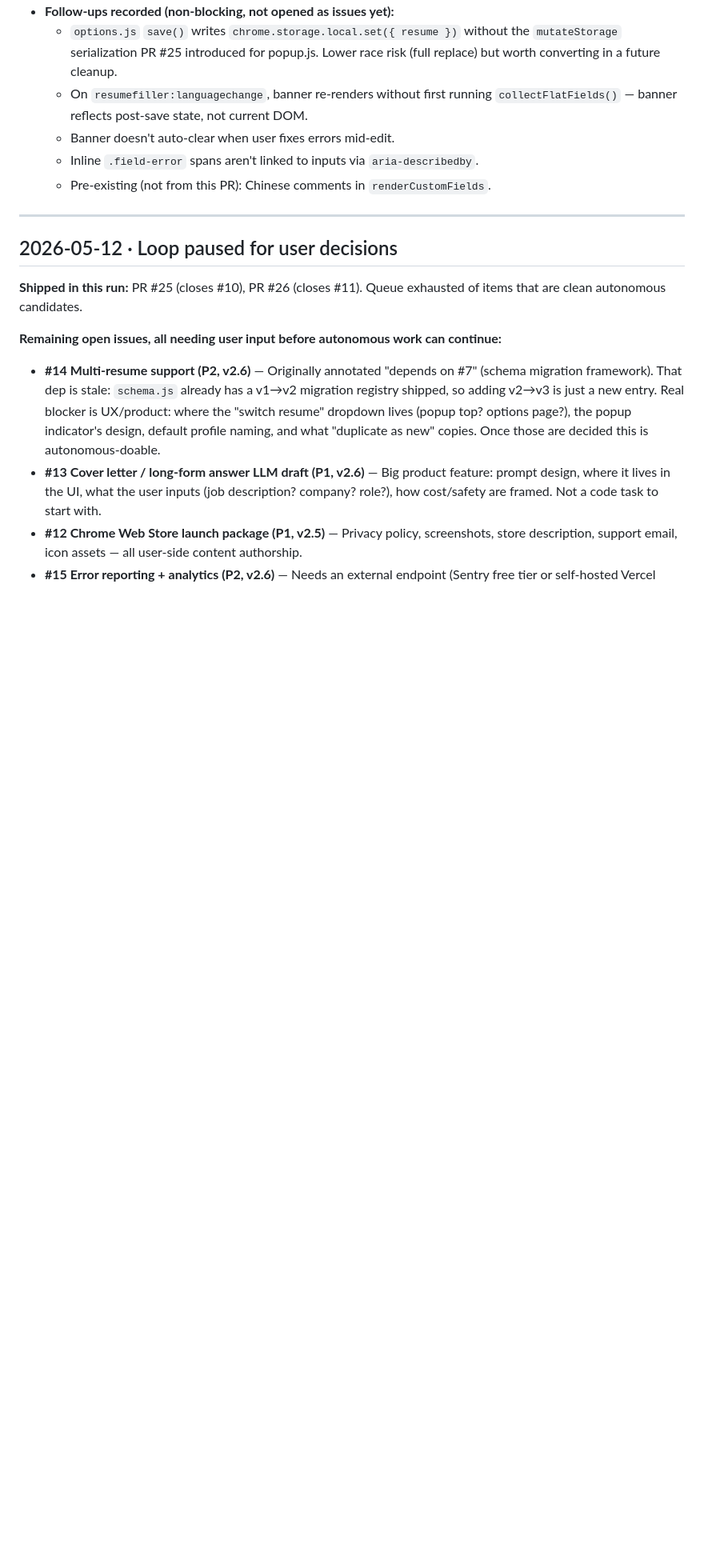
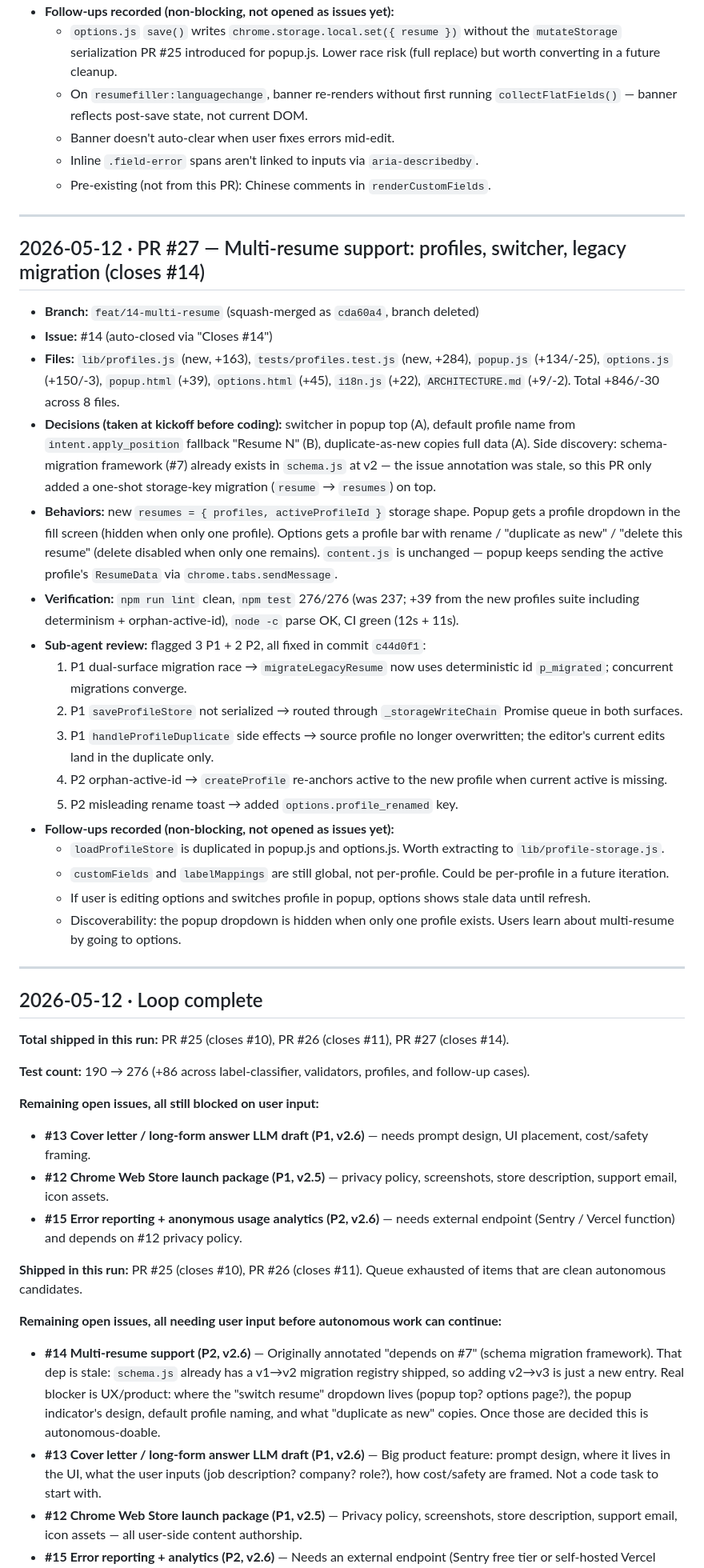
Before and after one commit to AntaresYuan/resume-filler, a Markdown page: LOOP-LOG.md, the part around the change. Shown at 80% size. GitHub-like rendering; blank space fills up the shorter version.

Commit message:
docs: log PR #27 and mark loop complete
Co-Authored-By: Claude Opus 4.7 (1M context) <noreply@anthropic.com>

```diff
--- a/LOOP-LOG.md
+++ b/LOOP-LOG.md
@@ -37,7 +37,39 @@ Autonomous dev-loop run log. One entry per task completed by Claude Code via the
 
 ---
 
-## 2026-05-12 · Loop paused for user decisions
+## 2026-05-12 · PR #27 — Multi-resume support: profiles, switcher, legacy migration (closes #14)
+
+- **Branch:** `feat/14-multi-resume` (squash-merged as `cda60a4`, branch deleted)
+- **Issue:** #14 (auto-closed via "Closes #14")
+- **Files:** `lib/profiles.js` (new, +163), `tests/profiles.test.js` (new, +284), `popup.js` (+134/-25), `options.js` (+150/-3), `popup.html` (+39), `options.html` (+45), `i18n.js` (+22), `ARCHITECTURE.md` (+9/-2). Total +846/-30 across 8 files.
+- **Decisions (taken at kickoff before coding):** switcher in popup top (A), default profile name from `intent.apply_position` fallback "Resume N" (B), duplicate-as-new copies full data (A). Side discovery: schema-migration framework (#7) already exists in `schema.js` at v2 — the issue annotation was stale, so this PR only added a one-shot storage-key migration (`resume` → `resumes`) on top.
+- **Behaviors:** new `resumes = { profiles, activeProfileId }` storage shape. Popup gets a profile dropdown in the fill screen (hidden when only one profile). Options gets a profile bar with rename / "duplicate as new" / "delete this resume" (delete disabled when only one remains). `content.js` is unchanged — popup keeps sending the active profile's `ResumeData` via `chrome.tabs.sendMessage`.
+- **Verification:** `npm run lint` clean, `npm test` 276/276 (was 237; +39 from the new profiles suite including determinism + orphan-active-id), `node -c` parse OK, CI green (12s + 11s).
+- **Sub-agent review:** flagged 3 P1 + 2 P2, all fixed in commit `c44d0f1`:
+  1. P1 dual-surface migration race → `migrateLegacyResume` now uses deterministic id `p_migrated`; concurrent migrations converge.
+  2. P1 `saveProfileStore` not serialized → routed through `_storageWriteChain` Promise queue in both surfaces.
+  3. P1 `handleProfileDuplicate` side effects → source profile no longer overwritten; the editor's current edits land in the duplicate only.
+  4. P2 orphan-active-id → `createProfile` re-anchors active to the new profile when current active is missing.
+  5. P2 misleading rename toast → added `options.profile_renamed` key.
+- **Follow-ups recorded (non-blocking, not opened as issues yet):**
+  - `loadProfileStore` is duplicated in popup.js and options.js. Worth extracting to `lib/profile-storage.js`.
+  - `customFields` and `labelMappings` are still global, not per-profile. Could be per-profile in a future iteration.
+  - If user is editing options and switches profile in popup, options shows stale data until refresh.
+  - Discoverability: the popup dropdown is hidden when only one profile exists. Users learn about multi-resume by going to options.
+
+---
+
+## 2026-05-12 · Loop complete
+
+**Total shipped in this run:** PR #25 (closes #10), PR #26 (closes #11), PR #27 (closes #14).
+
+**Test count:** 190 → 276 (+86 across label-classifier, validators, profiles, and follow-up cases).
+
+**Remaining open issues, all still blocked on user input:**
+
+- **#13 Cover letter / long-form answer LLM draft (P1, v2.6)** — needs prompt design, UI placement, cost/safety framing.
+- **#12 Chrome Web Store launch package (P1, v2.5)** — privacy policy, screenshots, store description, support email, icon assets.
+- **#15 Error reporting + anonymous usage analytics (P2, v2.6)** — needs external endpoint (Sentry / Vercel function) and depends on #12 privacy policy.
 
 **Shipped in this run:** PR #25 (closes #10), PR #26 (closes #11). Queue exhausted of items that are clean autonomous candidates.
 
```
